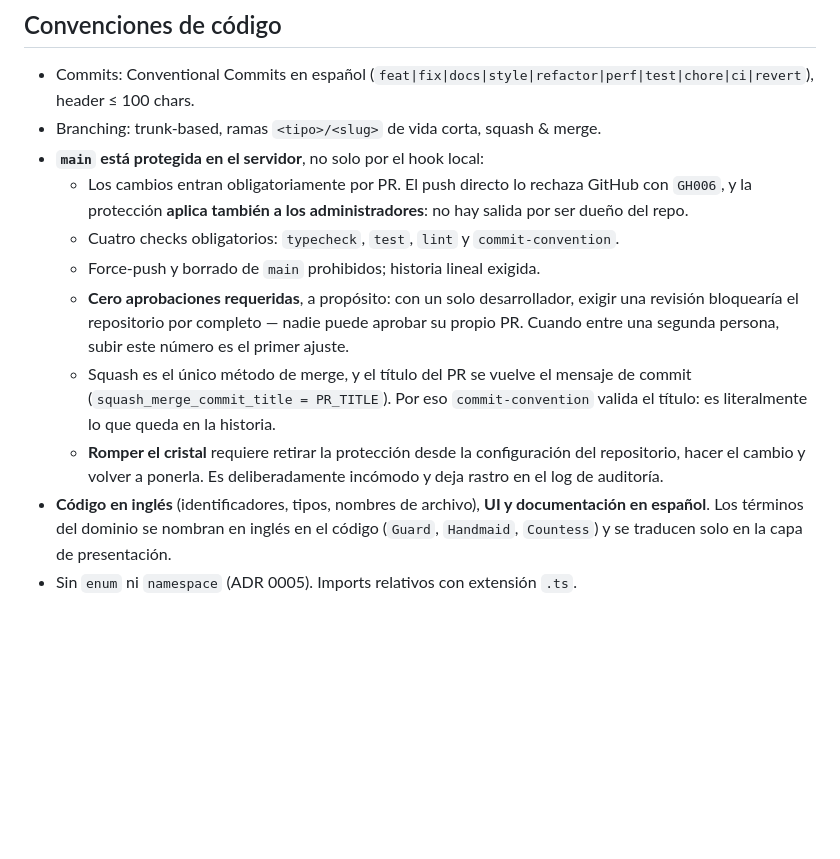
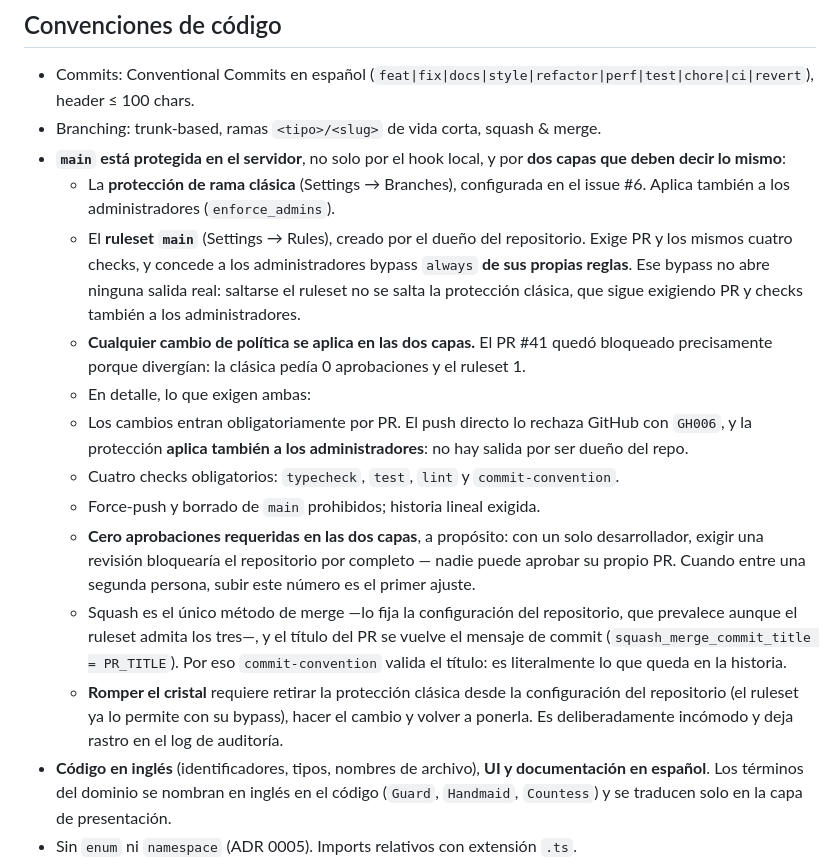
Before and after one commit to ing-fcastellanos/loveletter_onlinegame, a Markdown page: CLAUDE.md, the part around the change. GitHub-like rendering; blank space fills up the shorter version.

Commit message:
docs: documentar el ruleset de main junto a la protección clásica (#42)
## Resumen

`main` tiene **dos capas de protección**, y `CLAUDE.md` solo describía
una. Además de la protección de rama clásica configurada en el #6,
existe un ruleset `main` creado por el dueño del repositorio. Las dos
capas divergían —la clásica pedía 0 aprobaciones y el ruleset 1—, y eso
bloqueó el PR #41 con los cuatro checks en verde: con un solo
desarrollador, una aprobación obligatoria no se puede cumplir.

El ruleset ya se alineó a **0 aprobaciones** (cambio de configuración,
verificado campo por campo: solo cambió ese valor). Este PR documenta
las dos capas y la regla de mantenerlas iguales.

## Qué documenta

- Que existen las dos capas y dónde se configura cada una.
- Que el bypass `always` del ruleset para administradores **no abre una
salida real**: saltarse el ruleset no se salta la protección clásica,
que sigue aplicando a los administradores.
- Que todo cambio de política se aplica en las dos capas.
- Que squash es el único método de merge aunque el ruleset admita los
tres, porque prevalece la configuración del repositorio.

## Issue

Seguimiento del #6 (protección de `main`), sin issue propio: corrección
documental.

## Checklist de cierre

- [x] `npm test` y `npm run typecheck` pasan *(sin cambios de código).*
- [x] Si cambia comportamiento: no cambia el del producto.
- [x] Si es un cambio OpenSpec: no lo es — excepción de proporcionalidad
del ADR 0001.
- [x] Si toca `packages/engine`: no lo toca.
- [x] Toda regla de juego nueva o modificada lleva su prueba.
*(Ninguna.)*
- [x] Si cambia stack/layout/convenciones: `CLAUDE.md` actualizado con
la política real.

```diff
--- a/CLAUDE.md
+++ b/CLAUDE.md
@@ -181,13 +181,17 @@ Decisiones no triviales → `docs/decisions/NNNN-titulo.md` usando [la plantilla
 
 - Commits: Conventional Commits en español (`feat|fix|docs|style|refactor|perf|test|chore|ci|revert`), header ≤ 100 chars.
 - Branching: trunk-based, ramas `<tipo>/<slug>` de vida corta, squash & merge.
-- **`main` está protegida en el servidor**, no solo por el hook local:
+- **`main` está protegida en el servidor**, no solo por el hook local, y por **dos capas que deben decir lo mismo**:
+  - La **protección de rama clásica** (Settings → Branches), configurada en el issue #6. Aplica también a los administradores (`enforce_admins`).
+  - El **ruleset `main`** (Settings → Rules), creado por el dueño del repositorio. Exige PR y los mismos cuatro checks, y concede a los administradores bypass `always` **de sus propias reglas**. Ese bypass no abre ninguna salida real: saltarse el ruleset no se salta la protección clásica, que sigue exigiendo PR y checks también a los administradores.
+  - **Cualquier cambio de política se aplica en las dos capas.** El PR #41 quedó bloqueado precisamente porque divergían: la clásica pedía 0 aprobaciones y el ruleset 1.
+  - En detalle, lo que exigen ambas:
   - Los cambios entran obligatoriamente por PR. El push directo lo rechaza GitHub con `GH006`, y la protección **aplica también a los administradores**: no hay salida por ser dueño del repo.
   - Cuatro checks obligatorios: `typecheck`, `test`, `lint` y `commit-convention`.
   - Force-push y borrado de `main` prohibidos; historia lineal exigida.
-  - **Cero aprobaciones requeridas**, a propósito: con un solo desarrollador, exigir una revisión bloquearía el repositorio por completo — nadie puede aprobar su propio PR. Cuando entre una segunda persona, subir este número es el primer ajuste.
-  - Squash es el único método de merge, y el título del PR se vuelve el mensaje de commit (`squash_merge_commit_title = PR_TITLE`). Por eso `commit-convention` valida el título: es literalmente lo que queda en la historia.
-  - **Romper el cristal** requiere retirar la protección desde la configuración del repositorio, hacer el cambio y volver a ponerla. Es deliberadamente incómodo y deja rastro en el log de auditoría.
+  - **Cero aprobaciones requeridas en las dos capas**, a propósito: con un solo desarrollador, exigir una revisión bloquearía el repositorio por completo — nadie puede aprobar su propio PR. Cuando entre una segunda persona, subir este número es el primer ajuste.
+  - Squash es el único método de merge —lo fija la configuración del repositorio, que prevalece aunque el ruleset admita los tres—, y el título del PR se vuelve el mensaje de commit (`squash_merge_commit_title = PR_TITLE`). Por eso `commit-convention` valida el título: es literalmente lo que queda en la historia.
+  - **Romper el cristal** requiere retirar la protección clásica desde la configuración del repositorio (el ruleset ya lo permite con su bypass), hacer el cambio y volver a ponerla. Es deliberadamente incómodo y deja rastro en el log de auditoría.
 - **Código en inglés** (identificadores, tipos, nombres de archivo), **UI y documentación en español**. Los términos del dominio se nombran en inglés en el código (`Guard`, `Handmaid`, `Countess`) y se traducen solo en la capa de presentación.
 - Sin `enum` ni `namespace` (ADR 0005). Imports relativos con extensión `.ts`.
 - Toda regla de juego nueva o modificada lleva su prueba unitaria en el mismo cambio.
```
